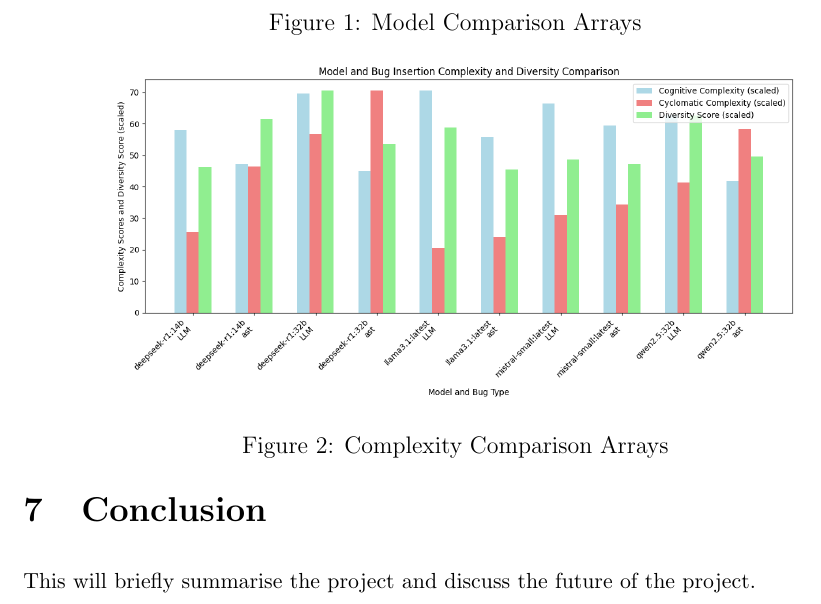
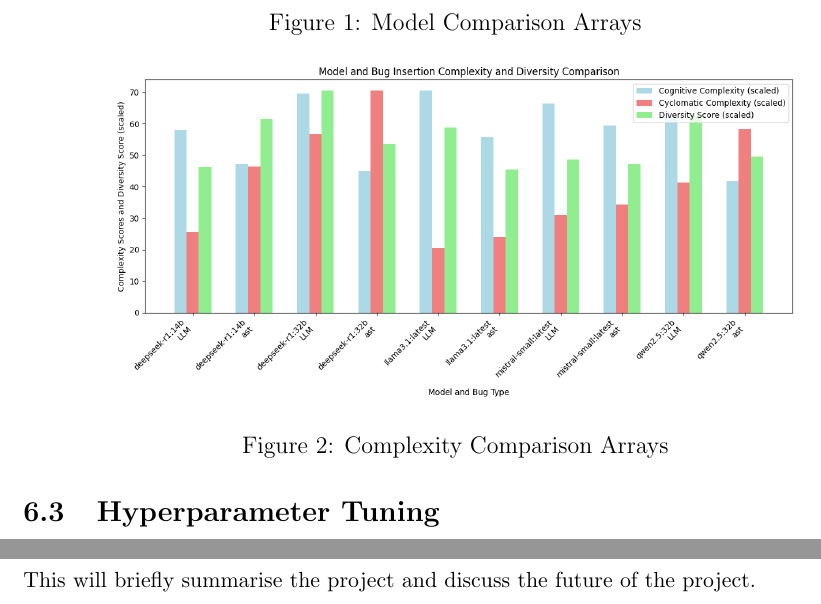
Before and after one commit to Patrick941/MAIProject, a LaTeX document (Reports/Final/final.tex): part of page 26 of 30 before the commit and two parts of pages 26 and 27 of 30 after it, the two joined at a grey line, cut so that both start at the same text. Compiled offline with pdfLaTeX.

Commit message:
Added aditional section heading

```diff
--- a/Reports/Final/final.tex
+++ b/Reports/Final/final.tex
@@ -304,7 +304,7 @@
 \label{fig:Complexity_Comparison_Threads}
 \end{figure}
 
-
+\subsection{Hyperparameter Tuning}
 
 
 \newpage
```
Also changed, not shown: Reports/Final/final.pdf, 5 other files.
